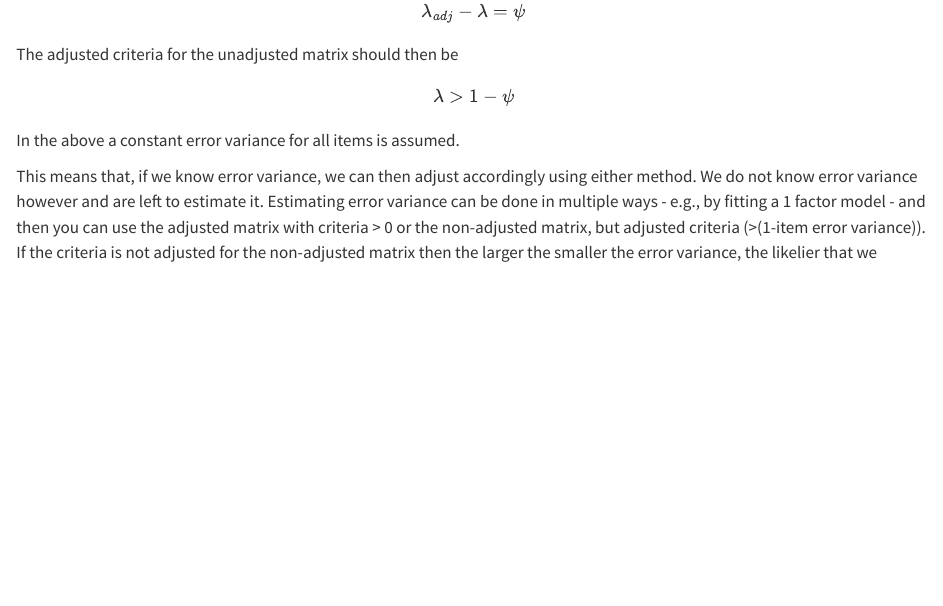
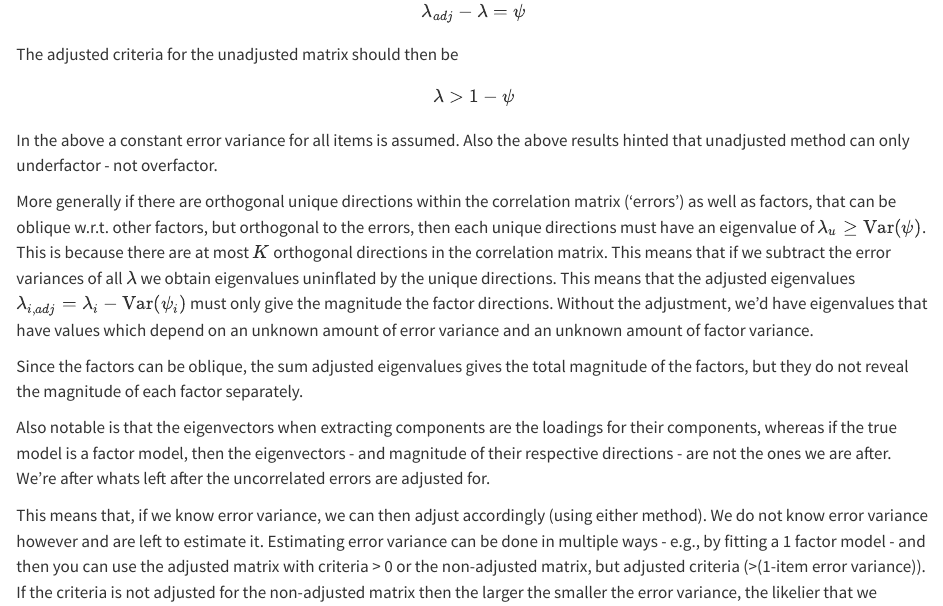
Before and after one commit to lintula9/CORE-OM_p_factor, a Quarto document (parallleAnalysis.qmd): the page in a window 1100 px wide, from 2090 px down. Rendered offline with R 4.5, knitr and Pandoc in place of Quarto, with nearby package versions; a font, style sheet, LaTeX package, included part or bibliography that could not be used is replaced or left out.

Commit message:
Update parallleAnalysis.qmd

```diff
--- a/parallleAnalysis.qmd
+++ b/parallleAnalysis.qmd
@@ -89,9 +89,15 @@ $$
 \lambda>1-\psi
 $$
 
-In the above a constant error variance for all items is assumed.
+In the above a constant error variance for all items is assumed. Also the above results hinted that unadjusted method can only underfactor - not overfactor.
 
-This means that, if we know error variance, we can then adjust accordingly using either method. We do not know error variance however and are left to estimate it. Estimating error variance can be done in multiple ways - e.g., by fitting a 1 factor model - and then you can use the adjusted matrix with criteria \> 0 or the non-adjusted matrix, but adjusted criteria (\>(1-item error variance)). If the criteria is not adjusted for the non-adjusted matrix then the larger the smaller the error variance, the likelier that we underfactor maybe. These are of course theoretical values, not including sampling errors. The main takeaway is in any case that we'd like to know the error variances.
+More generally if there are orthogonal unique directions within the correlation matrix ('errors') as well as factors, that can be oblique w.r.t. other factors, but orthogonal to the errors, then each unique directions must have an eigenvalue of $\lambda_u\ge \text{Var}(\psi)$. This is because there are at most $K$ orthogonal directions in the correlation matrix. This means that if we subtract the error variances of all $\lambda$ we obtain eigenvalues uninflated by the unique directions. This means that the adjusted eigenvalues $\lambda_{i,adj}=\lambda_i-\text{Var}(\psi_i)$ must only give the magnitude the factor directions. Without the adjustment, we'd have eigenvalues that have values which depend on an unknown amount of error variance and an unknown amount of factor variance.
+
+Since the factors can be oblique, the sum adjusted eigenvalues gives the total magnitude of the factors, but they do not reveal the magnitude of each factor separately.
+
+Also notable is that the eigenvectors when extracting components are the loadings for their components, whereas if the true model is a factor model, then the eigenvectors - and magnitude of their respective directions - are not the ones we are after. We're after whats left after the uncorrelated errors are adjusted for.
+
+This means that, if we know error variance, we can then adjust accordingly (using either method). We do not know error variance however and are left to estimate it. Estimating error variance can be done in multiple ways - e.g., by fitting a 1 factor model - and then you can use the adjusted matrix with criteria \> 0 or the non-adjusted matrix, but adjusted criteria (\>(1-item error variance)). If the criteria is not adjusted for the non-adjusted matrix then the larger the smaller the error variance, the likelier that we underfactor maybe. These are of course theoretical values, not including sampling errors. The main takeaway is in any case that we'd like to know the error variances.
 
 [@steger2006][@crawford2010] discuss factor retention criteria and favor the communality adjusted method when there are correlated factors. Revelle discusses that 1-fa based communality adjustment might be reasonable, as it does not overfactor as much as squared mean correlation communality adjustment. All packages that I'm aware of (paran, psych, hornpa, parallel) use the above mentioned methods or similar.
 
```
